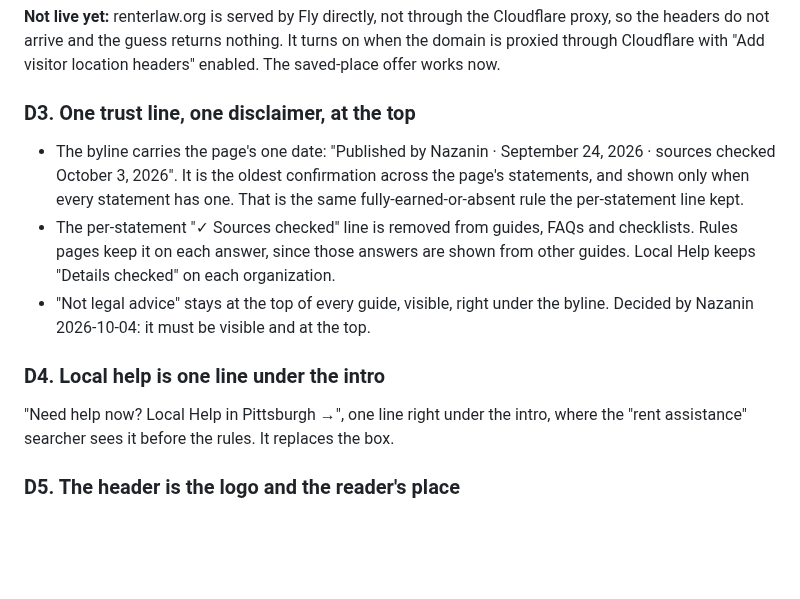
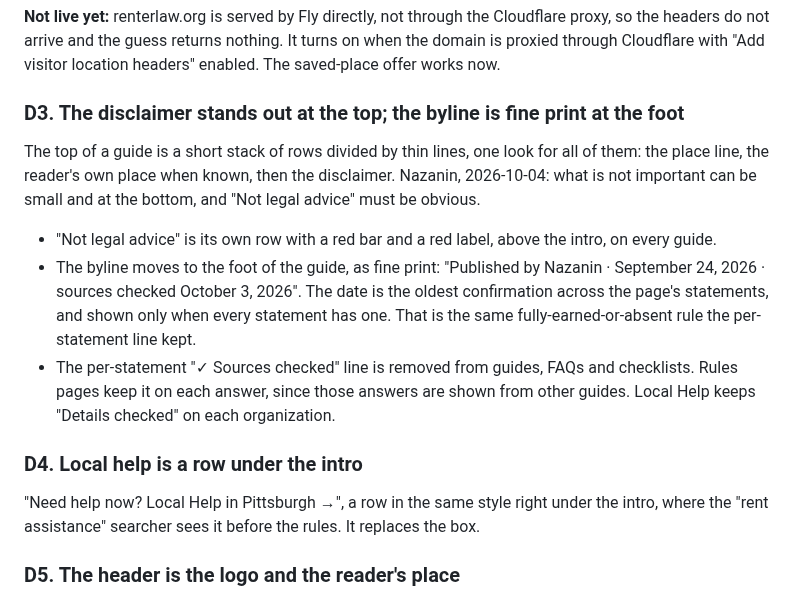
Before and after one commit to nazanindev/defensiverenting, a Markdown page: docs/ADRs/ADR-031-guide-first-screen.md, the part around the change. Drawn GitHub-style; blank space fills up the shorter version.

Commit message:
ADR-031: rows at the top, byline at the foot
Co-Authored-By: Claude Opus 5.5 <noreply@anthropic.com>

```diff
--- a/docs/ADRs/ADR-031-guide-first-screen.md
+++ b/docs/ADRs/ADR-031-guide-first-screen.md
@@ -41,15 +41,17 @@ When the site knows or can guess where the reader rents, the place line adds: "D
 
 **Not live yet:** renterlaw.org is served by Fly directly, not through the Cloudflare proxy, so the headers do not arrive and the guess returns nothing. It turns on when the domain is proxied through Cloudflare with "Add visitor location headers" enabled. The saved-place offer works now.
 
-### D3. One trust line, one disclaimer, at the top
+### D3. The disclaimer stands out at the top; the byline is fine print at the foot
 
-- The byline carries the page's one date: "Published by Nazanin · September 24, 2026 · sources checked October 3, 2026". It is the oldest confirmation across the page's statements, and shown only when every statement has one. That is the same fully-earned-or-absent rule the per-statement line kept.
+The top of a guide is a short stack of rows divided by thin lines, one look for all of them: the place line, the reader's own place when known, then the disclaimer. Nazanin, 2026-10-04: what is not important can be small and at the bottom, and "Not legal advice" must be obvious.
+
+- "Not legal advice" is its own row with a red bar and a red label, above the intro, on every guide.
+- The byline moves to the foot of the guide, as fine print: "Published by Nazanin · September 24, 2026 · sources checked October 3, 2026". The date is the oldest confirmation across the page's statements, and shown only when every statement has one. That is the same fully-earned-or-absent rule the per-statement line kept.
 - The per-statement "✓ Sources checked" line is removed from guides, FAQs and checklists. Rules pages keep it on each answer, since those answers are shown from other guides. Local Help keeps "Details checked" on each organization.
-- "Not legal advice" stays at the top of every guide, visible, right under the byline. Decided by Nazanin 2026-10-04: it must be visible and at the top.
 
-### D4. Local help is one line under the intro
+### D4. Local help is a row under the intro
 
-"Need help now? Local Help in Pittsburgh →", one line right under the intro, where the "rent assistance" searcher sees it before the rules. It replaces the box.
+"Need help now? Local Help in Pittsburgh →", a row in the same style right under the intro, where the "rent assistance" searcher sees it before the rules. It replaces the box.
 
 ### D5. The header is the logo and the reader's place
 
```
